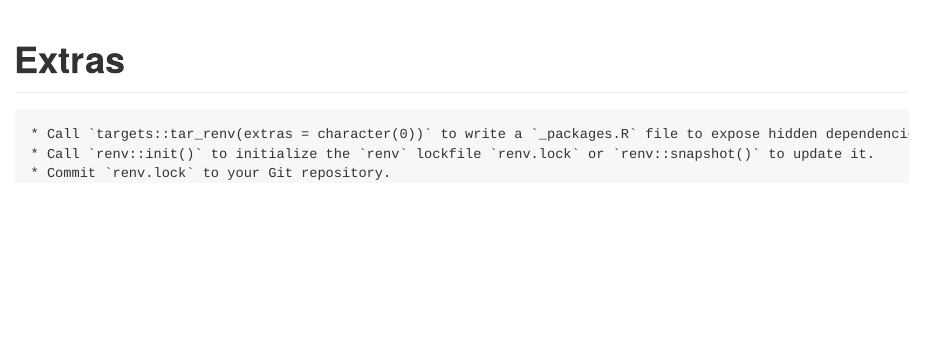
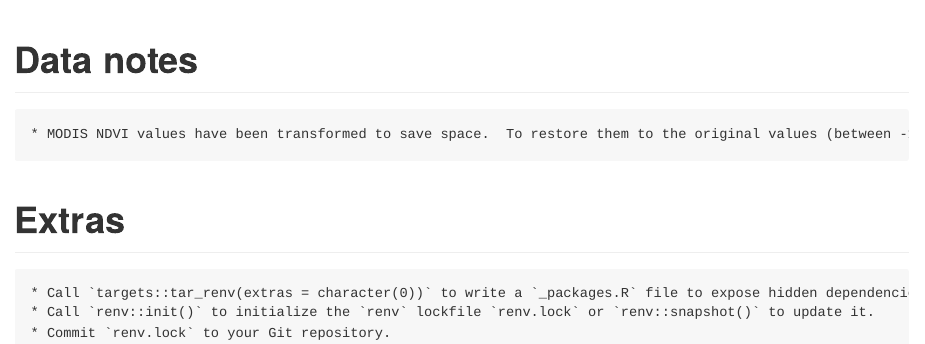
Before and after one commit to eco-emma/emma_envdata, an R Markdown document (README.Rmd): the page in a window 1100 px wide, from 1080 px down. Rendered offline with R 4.5, knitr and Pandoc, with nearby package versions; some code elsewhere in the file could not run offline.

Commit message:
update to readme

````diff
--- a/README.Rmd
+++ b/README.Rmd
@@ -45,6 +44,9 @@ targets::tar_glimpse() %>%
 webshot::webshot("img/network.html", "img/network.png")
 ```
 
+# Data notes
+
+    * MODIS NDVI values have been transformed to save space.  To restore them to the original values (between -1 and 1), use (x/100)-1
 
 # Extras
 
--- a/_targets.R
+++ b/_targets.R
@@ -58,26 +58,26 @@ tar_target(
     get_climate_chelsa(domain = domain),
     age = as.difftime(26, units = "weeks")
   ),
-  tar_age(
-    clouds_wilson,
-    get_clouds_wilson(domain = domain),
-    age = as.difftime(26, units = "weeks")
-  ),
-  tar_age(
-    elevation_nasadem,
-    get_elevation_nasadem(domain = domain),
-    age = as.difftime(26, units = "weeks")
-  ),
-  tar_age(
-    landcover_za,
-    get_landcover_za(domain = domain),
-    age = as.difftime(26, units = "weeks")
-  ),
-  tar_age(
-    precipitation_chelsa,
-    get_precipitation_chelsa(domain = domain),
-    age = as.difftime(26, units = "weeks")
-  ),
+  # tar_age(
+  #   clouds_wilson,
+  #   get_clouds_wilson(domain = domain),
+  #   age = as.difftime(26, units = "weeks")
+  # ),
+  # tar_age(
+  #   elevation_nasadem,
+  #   get_elevation_nasadem(domain = domain),
+  #   age = as.difftime(26, units = "weeks")
+  # ),
+  # tar_age(
+  #   landcover_za,
+  #   get_landcover_za(domain = domain),
+  #   age = as.difftime(26, units = "weeks")
+  # ),
+  # tar_age(
+  #   precipitation_chelsa,
+  #   get_precipitation_chelsa(domain = domain),
+  #   age = as.difftime(26, units = "weeks")
+  # ),
 
 # # Frequent updates
 #
````
Also changed, not shown: README.Rmd (1 more changed lines).
